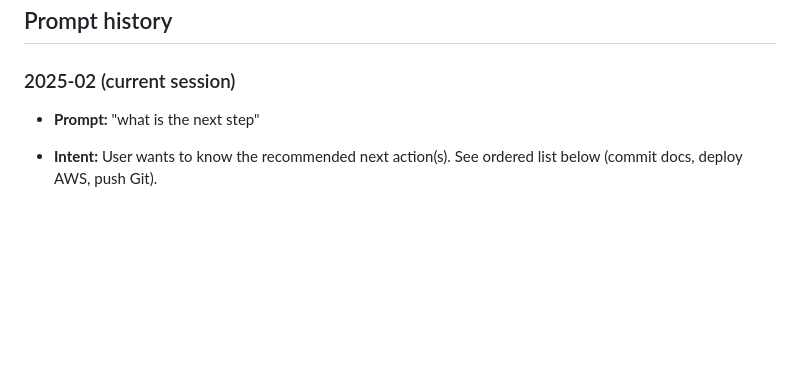
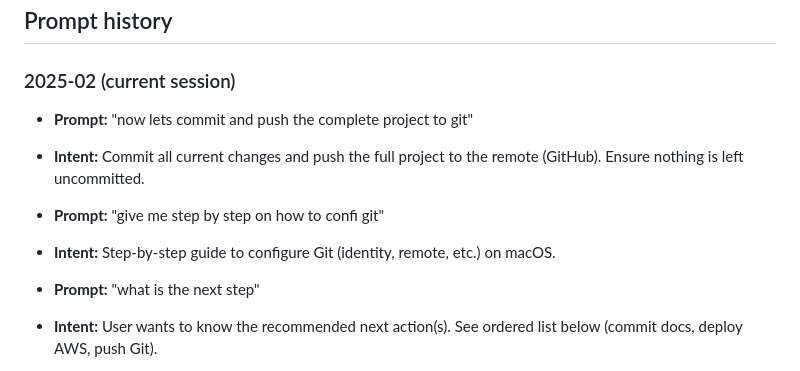
Before and after one commit to Scholarvalley/Scholarvalley_Operating_System, a Markdown page: docs/PROMPT_LOG.md, the part around the change. Rendered like a GitHub page; blank space fills up the shorter version.

```diff
--- a/docs/PROMPT_LOG.md
+++ b/docs/PROMPT_LOG.md
@@ -18,6 +18,12 @@
 ## Prompt history
 
 ### 2025-02 (current session)
+
+- **Prompt:** "now lets commit and push the complete project to git"
+- **Intent:** Commit all current changes and push the full project to the remote (GitHub). Ensure nothing is left uncommitted.
+
+- **Prompt:** "give me step by step on how to confi git"
+- **Intent:** Step-by-step guide to configure Git (identity, remote, etc.) on macOS.
 
 - **Prompt:** "what is the next step"
 - **Intent:** User wants to know the recommended next action(s). See ordered list below (commit docs, deploy AWS, push Git).
```
Also changed, not shown: docs/CHANGELOG.md (+1 -0 lines), docs/DEVELOPER_SETUP.md (+41 -8 lines).
